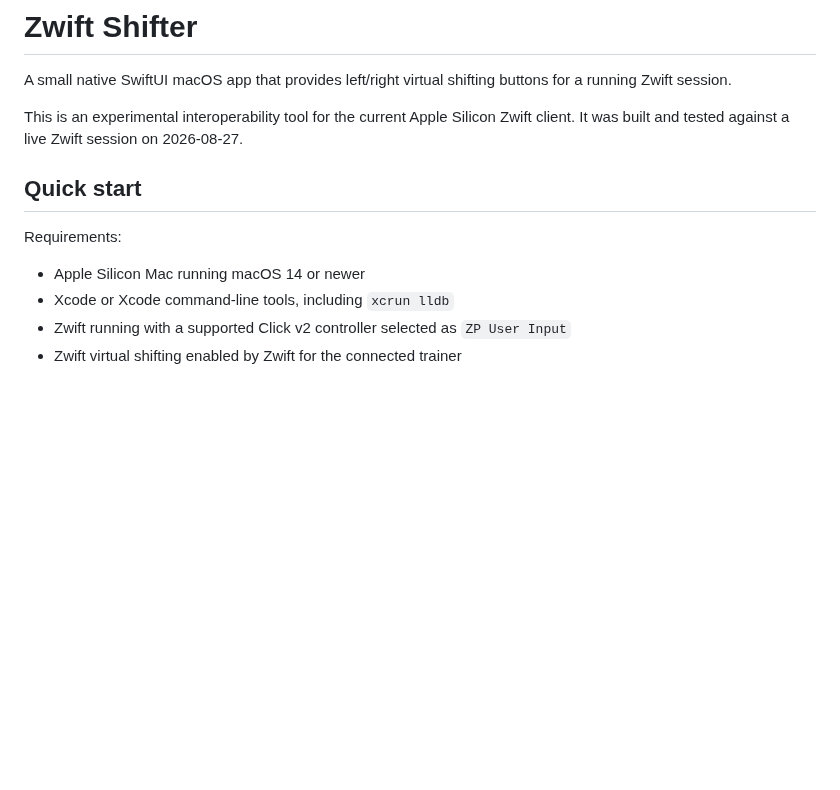
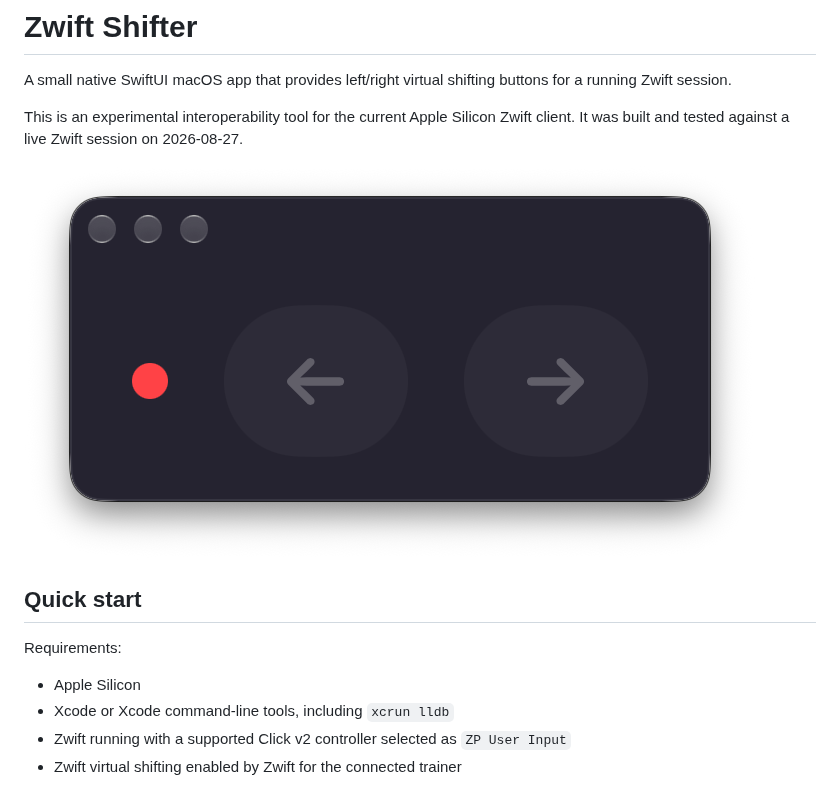
Before and after one commit to DimitriChrysafis/ZwiftShifter, a Markdown page: README.md, the part around the change. GitHub-like rendering; pictures changed too: screenshot.png (added); blank space fills up the shorter version.

Commit message:
add screenshot, simplify platform to Apple Silicon

```diff
--- a/README.md
+++ b/README.md
@@ -4,11 +4,13 @@ A small native SwiftUI macOS app that provides left/right virtual shifting butto
 
 This is an experimental interoperability tool for the current Apple Silicon Zwift client. It was built and tested against a live Zwift session on 2026-08-27.
 
+![Zwift Shifter](screenshot.png)
+
 ## Quick start
 
 Requirements:
 
-- Apple Silicon Mac running macOS 14 or newer
+- Apple Silicon
 - Xcode or Xcode command-line tools, including `xcrun lldb`
 - Zwift running with a supported Click v2 controller selected as `ZP User Input`
 - Zwift virtual shifting enabled by Zwift for the connected trainer
```
